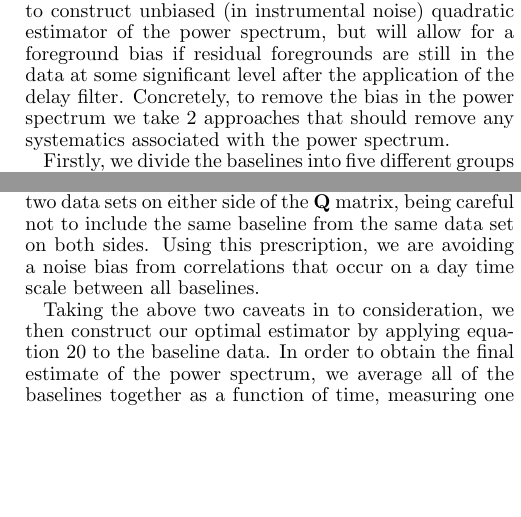
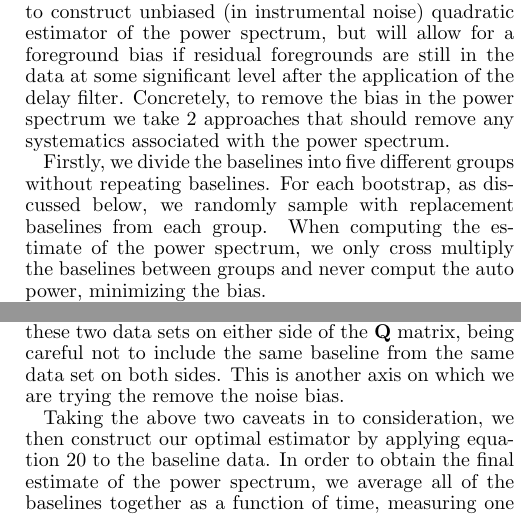
Before and after one commit to zakiali/psa64_pspec, a LaTeX document (psa64_pspec_ver2.tex): two parts of the columns of page 11 of 20, joined at a grey line, cut so that both start at the same text, the shorter picture padded with empty space. Compiled offline with pdfLaTeX.

Commit message:
adding in oqe equations and text

```diff
--- a/psa64_pspec_ver2.tex
+++ b/psa64_pspec_ver2.tex
@@ -1502,3 +1502,9 @@ any systematics associated with the power spectrum.
 
 
 Firstly, we divide the baselines into five different groups without repeating
+baselines. For each bootstrap, as discussed below, we randomly sample with
+replacement baselines from each group. When computing the estimate of the power
+spectrum, we only cross multiply the baselines between groups and never comput
+the auto power, minimizing the bias.
+
+Secondly, we use the data from the two LST binned data sets which were created
@@ -1510,14 +1512,12 @@ by binning every other days into the same LST grid. We refer to these data sets
 as the "even" and "odd" data sets. When constructing our estimate of the power
 spectrum, we use baselines from these two data sets on either side of the
 $\mathbf{Q}$ matrix, being careful not to include the same baseline from the
-same data set on both sides. Using this prescription, we are avoiding a noise
-bias from correlations that occur on a day time scale between all baselines.
-
+same data set on both sides. This is another axis on which we are trying the
+remove the noise bias.
 
 
 Taking the above two caveats in to consideration, we then construct our optimal
 estimator by applying equation \ref{eqn:qalpha_nobias} to the baseline data. In
 order to obtain the final estimate of the power spectrum, we average all of the
 baselines together as a function of time, measuring one power spectrum per LST
-bin. Therefore, because we are using only the auto covariances to  In the per baseline application, the optimal quadratic
-estimator becomes
+bin. Therefore, because we are using only the auto covariances to weight the
@@ -1523,0 +1528 @@ estimator becomes
+\begin{equation}\label{eqn:presum_oqe}
```
Also changed, not shown: psa64_pspec_ver2.tex (17 more changed lines).
